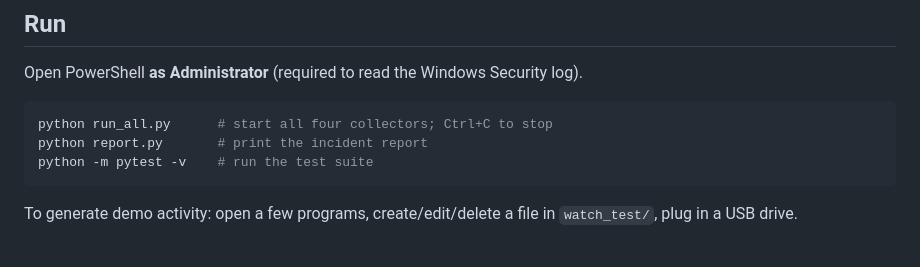
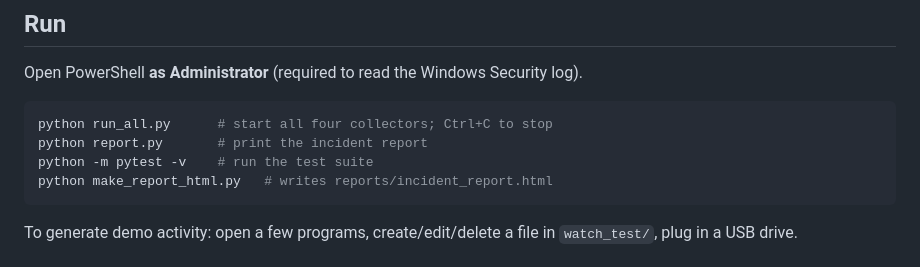
Before and after one commit to Yaxex28/Sentinel-X, a Markdown page: README.md, the part around the change. GitHub-like rendering.

````diff
--- a/README.md
+++ b/README.md
@@ -74,6 +74,7 @@ Open PowerShell **as Administrator** (required to read the Windows Security log)
 python run_all.py      # start all four collectors; Ctrl+C to stop
 python report.py       # print the incident report
 python -m pytest -v    # run the test suite
+python make_report_html.py   # writes reports/incident_report.html
 ```
 
 To generate demo activity: open a few programs, create/edit/delete a file in `watch_test/`, plug in a USB drive.
````
